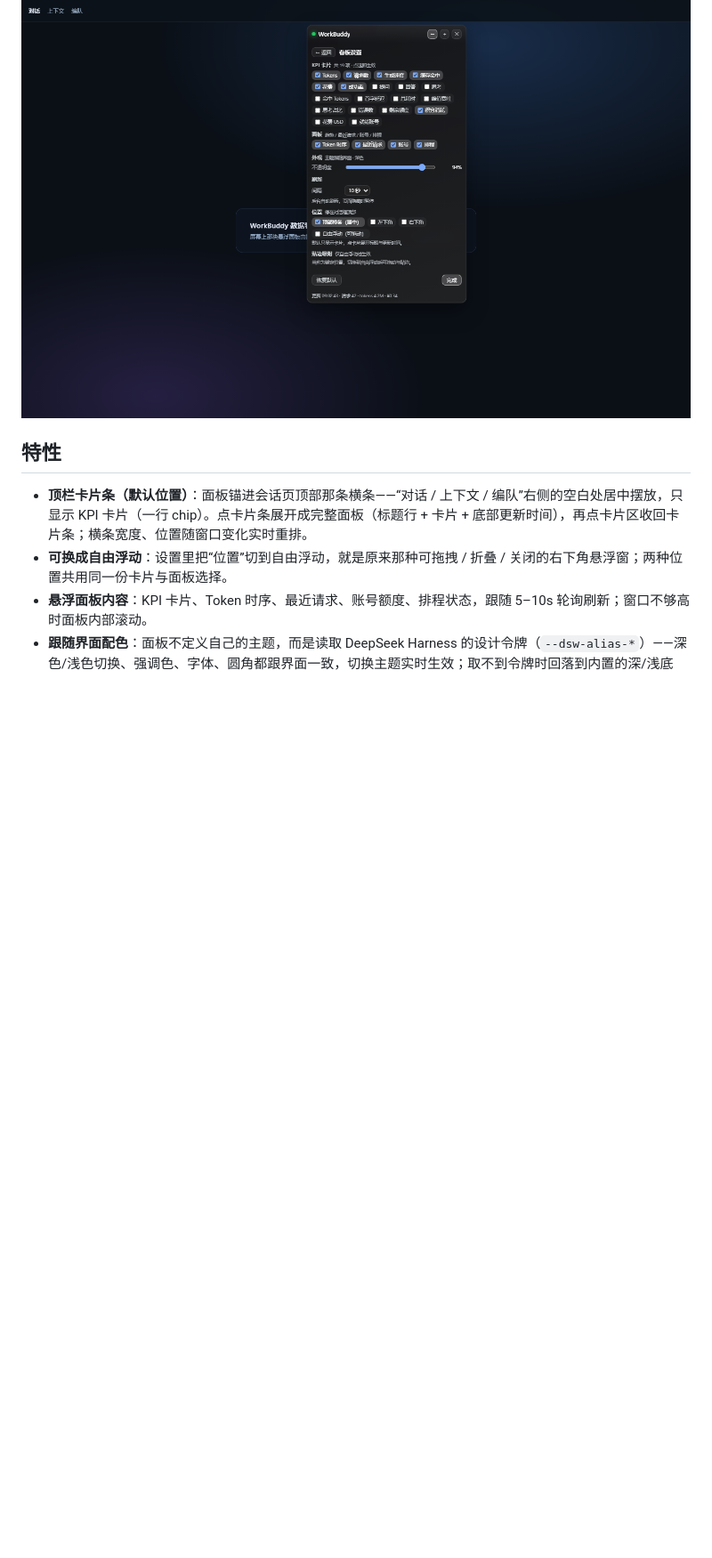
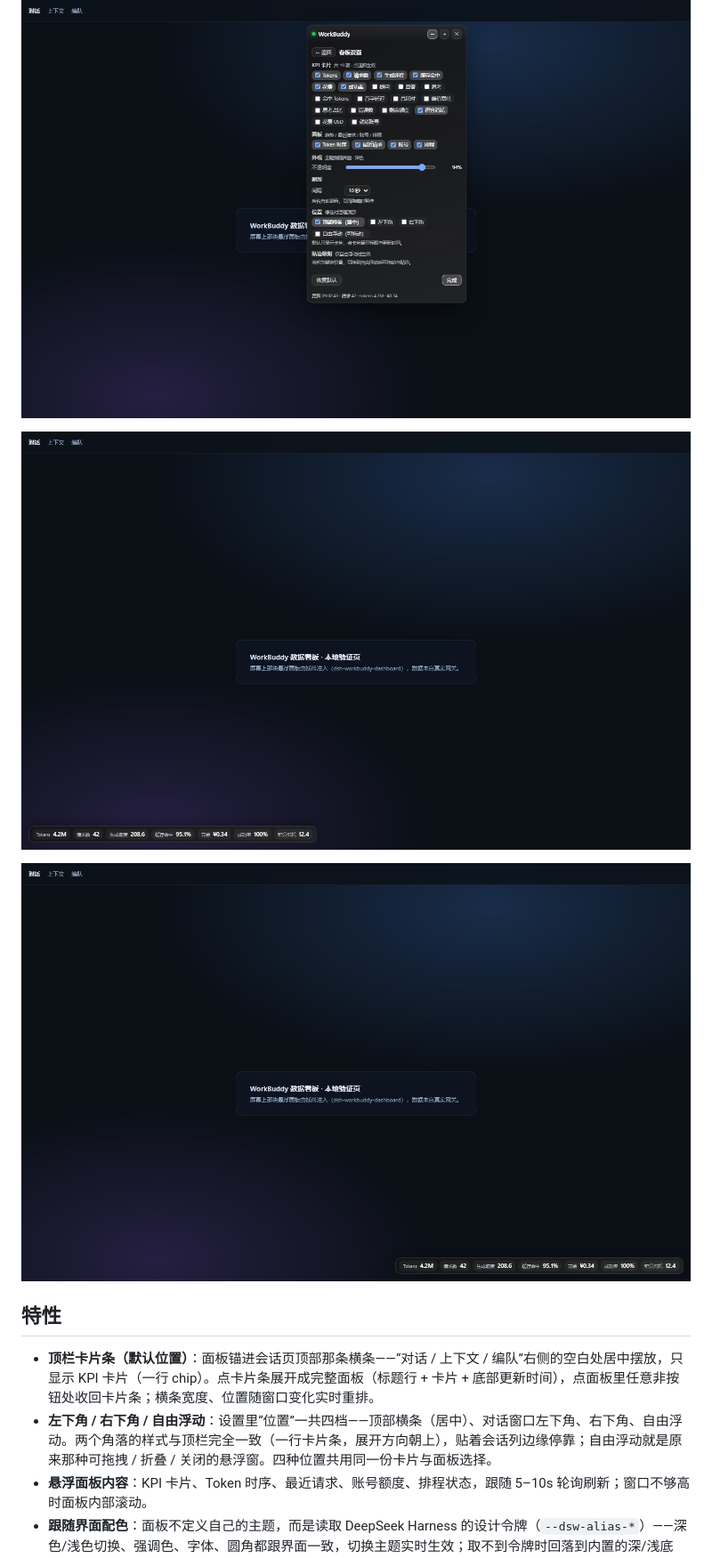
Before and after one commit to wuyun2018/dsh-workbuddy-dashboard, a Markdown page: README.md, the part around one of its changes. Shown at 89% size. GitHub-like rendering; pictures changed too: docs/preview-bottom-left.png (added), docs/preview-bottom-right.png (added); blank space fills up the shorter version.

```diff
--- a/README.md
+++ b/README.md
@@ -11,10 +11,14 @@
 
 ![面板内设置：卡片 / 面板 / 不透明度 / 刷新 / 位置 / 贴边吸附](docs/preview-settings.png)
 
+![停在对话窗口左下角的卡片条](docs/preview-bottom-left.png)
+
+![停在对话窗口右下角的卡片条](docs/preview-bottom-right.png)
+
 ## 特性
 
-- **顶栏卡片条（默认位置）**：面板锚进会话页顶部那条横条——“对话 / 上下文 / 编队”右侧的空白处居中摆放，只显示 KPI 卡片（一行 chip）。点卡片条展开成完整面板（标题行 + 卡片 + 底部更新时间），再点卡片区收回卡片条；横条宽度、位置随窗口变化实时重排。
-- **可换成自由浮动**：设置里把“位置”切到自由浮动，就是原来那种可拖拽 / 折叠 / 关闭的右下角悬浮窗；两种位置共用同一份卡片与面板选择。
+- **顶栏卡片条（默认位置）**：面板锚进会话页顶部那条横条——“对话 / 上下文 / 编队”右侧的空白处居中摆放，只显示 KPI 卡片（一行 chip）。点卡片条展开成完整面板（标题行 + 卡片 + 底部更新时间），点面板里任意非按钮处收回卡片条；横条宽度、位置随窗口变化实时重排。
+- **左下角 / 右下角 / 自由浮动**：设置里“位置”一共四档——顶部横条（居中）、对话窗口左下角、右下角、自由浮动。两个角落的样式与顶栏完全一致（一行卡片条，展开方向朝上），贴着会话列边缘停靠；自由浮动就是原来那种可拖拽 / 折叠 / 关闭的悬浮窗。四种位置共用同一份卡片与面板选择。
 - **悬浮面板内容**：KPI 卡片、Token 时序、最近请求、账号额度、排程状态，跟随 5–10s 轮询刷新；窗口不够高时面板内部滚动。
 - **跟随界面配色**：面板不定义自己的主题，而是读取 DeepSeek Harness 的设计令牌（`--dsw-alias-*`）——深色/浅色切换、强调色、字体、圆角都跟界面一致，切换主题实时生效；取不到令牌时回落到内置的深/浅底色。
 - **贴边吸附**（自由浮动模式）：把它拖到屏幕边缘附近（默认 24px 以内）就会自动贴靠并记住贴的是哪条边，窗口大小变化后重新贴回去；吸附距离 0–80px 可调，也可以一键贴到左上 / 右上 / 居中 / 左下 / 右下。
```
Also changed, not shown: other parts of README.md (+5 -4 lines), 10 other files.
